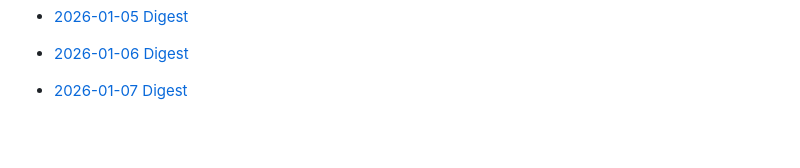
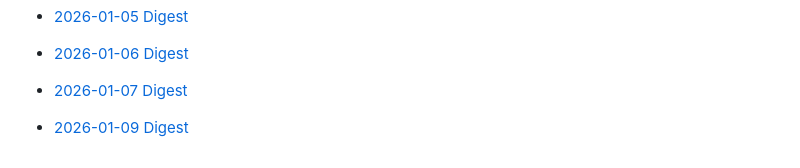
Before and after one commit to Jingyi-Official/workflow-bot, a Markdown page: README.md, the part around the change. Rendered like a GitHub page; blank space fills up the shorter version.

Commit message:
chore: update daily digest (2026-01-09)

```diff
--- a/README.md
+++ b/README.md
@@ -316,3 +316,5 @@ Highly suggest to schedule the bot to run daily using GitHub Actions.
 - [2026-01-06 Digest](2026/01/06.md)
 
 - [2026-01-07 Digest](2026/01/07.md)
+
+- [2026-01-09 Digest](2026/01/09.md)
```
Also changed, not shown: 2026/01/09.md (added, +192 -0 lines).
